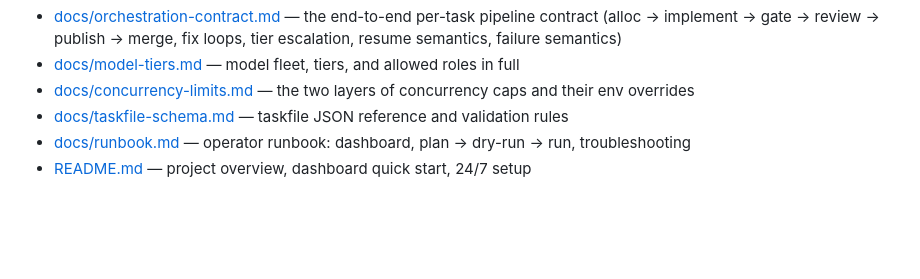
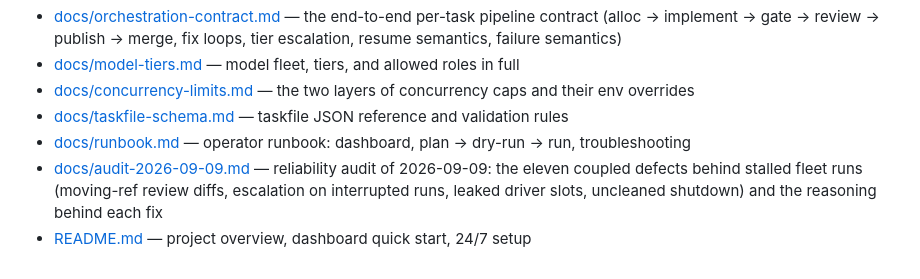
Before and after one commit to bruceblake/arc-orchestrator, a Markdown page: AGENTS.md, the part around the change. Drawn GitHub-style; blank space fills up the shorter version.

```diff
--- a/AGENTS.md
+++ b/AGENTS.md
@@ -429,5 +429,9 @@ The full operator runbook, with troubleshooting, is
   and validation rules
 - [docs/runbook.md](docs/runbook.md) — operator runbook: dashboard,
   plan → dry-run → run, troubleshooting
+- [docs/audit-2026-09-09.md](docs/audit-2026-09-09.md) — reliability audit
+  of 2026-09-09: the eleven coupled defects behind stalled fleet runs
+  (moving-ref review diffs, escalation on interrupted runs, leaked driver
+  slots, uncleaned shutdown) and the reasoning behind each fix
 - [README.md](README.md) — project overview, dashboard quick start, 24/7
   setup
```
Also changed, not shown: README.md (+1 -0 lines), docs/audit-2026-09-09.md (added, +266 -0 lines).
